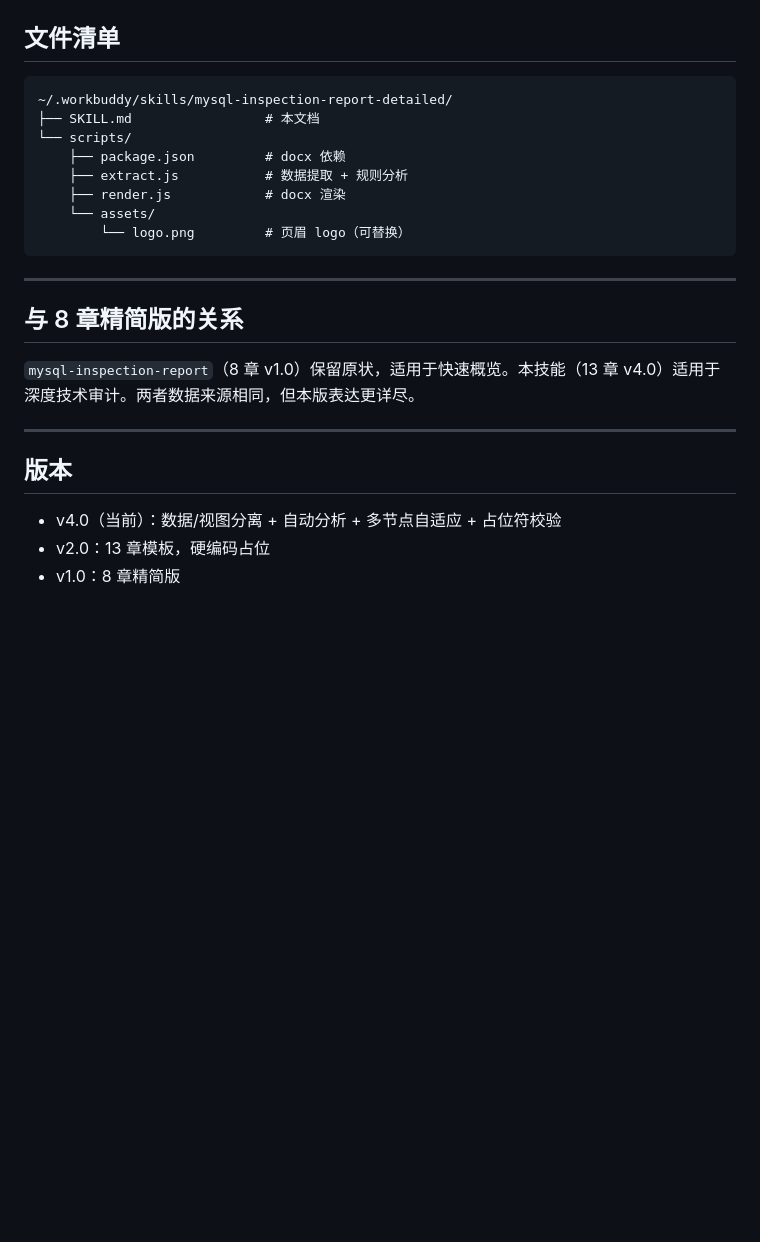
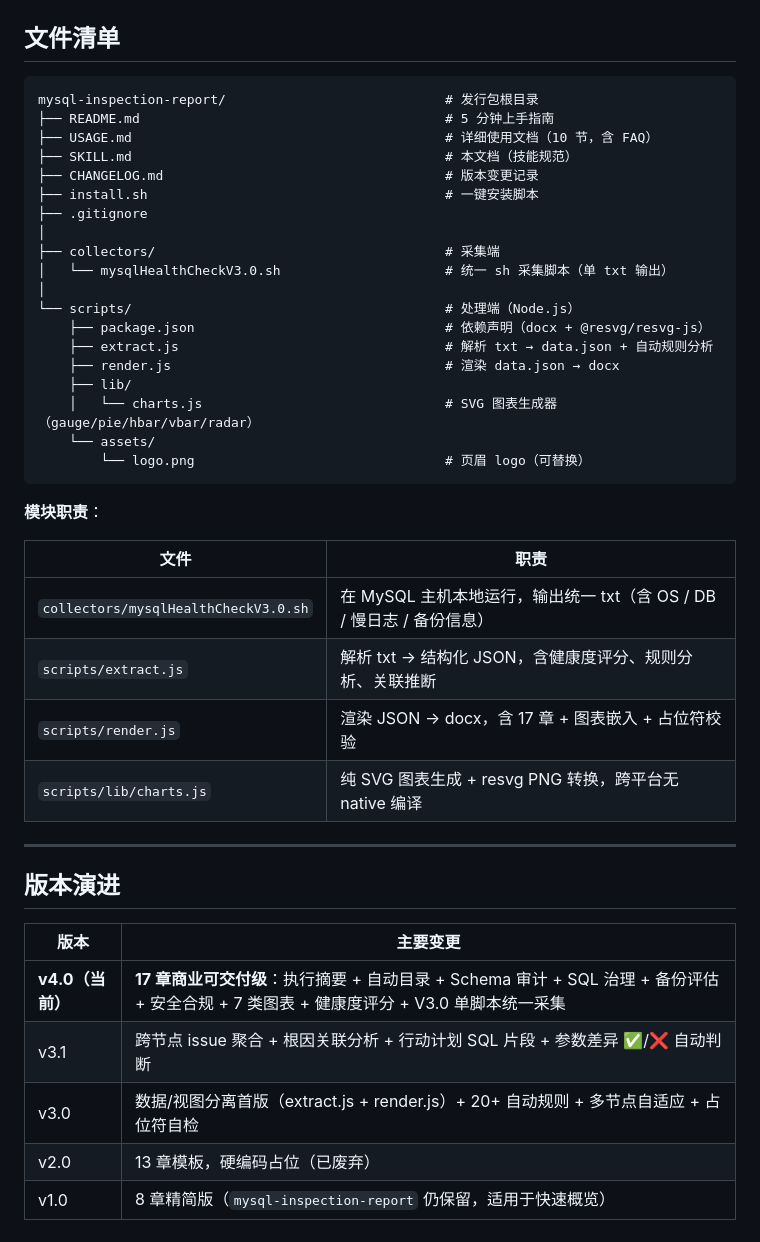
Before and after one commit to aimdotsh/mysql-healthcheck, a Markdown page: SKILL.md, the part around the change. Drawn GitHub-style; blank space fills up the shorter version.

Commit message:
docs: 更新文件清单 + 版本演进表（与 dist 同步）

````diff
--- a/SKILL.md
+++ b/SKILL.md
@@ -239,26 +239,44 @@ node render.js <data.json> --out <输出.docx>
 ## 文件清单
 
 ```
-~/.workbuddy/skills/mysql-inspection-report-detailed/
-├── SKILL.md                 # 本文档
-└── scripts/
-    ├── package.json         # docx 依赖
-    ├── extract.js           # 数据提取 + 规则分析
-    ├── render.js            # docx 渲染
+mysql-inspection-report/                            # 发行包根目录
+├── README.md                                       # 5 分钟上手指南
+├── USAGE.md                                        # 详细使用文档（10 节，含 FAQ）
+├── SKILL.md                                        # 本文档（技能规范）
+├── CHANGELOG.md                                    # 版本变更记录
+├── install.sh                                      # 一键安装脚本
+├── .gitignore
+│
+├── collectors/                                     # 采集端
+│   └── mysqlHealthCheckV3.0.sh                     # 统一 sh 采集脚本（单 txt 输出）
+│
+└── scripts/                                        # 处理端（Node.js）
+    ├── package.json                                # 依赖声明（docx + @resvg/resvg-js）
+    ├── extract.js                                  # 解析 txt → data.json + 自动规则分析
+    ├── render.js                                   # 渲染 data.json → docx
+    ├── lib/
+    │   └── charts.js                               # SVG 图表生成器（gauge/pie/hbar/vbar/radar）
     └── assets/
-        └── logo.png         # 页眉 logo（可替换）
+        └── logo.png                                # 页眉 logo（可替换）
 ```
+
+**模块职责**：
+
+| 文件 | 职责 |
+|---|---|
+| `collectors/mysqlHealthCheckV3.0.sh` | 在 MySQL 主机本地运行，输出统一 txt（含 OS / DB / 慢日志 / 备份信息） |
+| `scripts/extract.js` | 解析 txt → 结构化 JSON，含健康度评分、规则分析、关联推断 |
+| `scripts/render.js` | 渲染 JSON → docx，含 17 章 + 图表嵌入 + 占位符校验 |
+| `scripts/lib/charts.js` | 纯 SVG 图表生成 + resvg PNG 转换，跨平台无 native 编译 |
 
 ---
 
-## 与 8 章精简版的关系
+## 版本演进
 
-`mysql-inspection-report`（8 章 v1.0）保留原状，适用于快速概览。本技能（13 章 v4.0）适用于深度技术审计。两者数据来源相同，但本版表达更详尽。
-
----
-
-## 版本
-
-- v4.0（当前）：数据/视图分离 + 自动分析 + 多节点自适应 + 占位符校验
-- v2.0：13 章模板，硬编码占位
-- v1.0：8 章精简版
+| 版本 | 主要变更 |
+|---|---|
+| **v4.0（当前）** | **17 章商业可交付级**：执行摘要 + 自动目录 + Schema 审计 + SQL 治理 + 备份评估 + 安全合规 + 7 类图表 + 健康度评分 + V3.0 单脚本统一采集 |
+| v3.1 | 跨节点 issue 聚合 + 根因关联分析 + 行动计划 SQL 片段 + 参数差异 ✅/❌ 自动判断 |
+| v3.0 | 数据/视图分离首版（extract.js + render.js）+ 20+ 自动规则 + 多节点自适应 + 占位符自检 |
+| v2.0 | 13 章模板，硬编码占位（已废弃） |
+| v1.0 | 8 章精简版（`mysql-inspection-report` 仍保留，适用于快速概览） |
````
